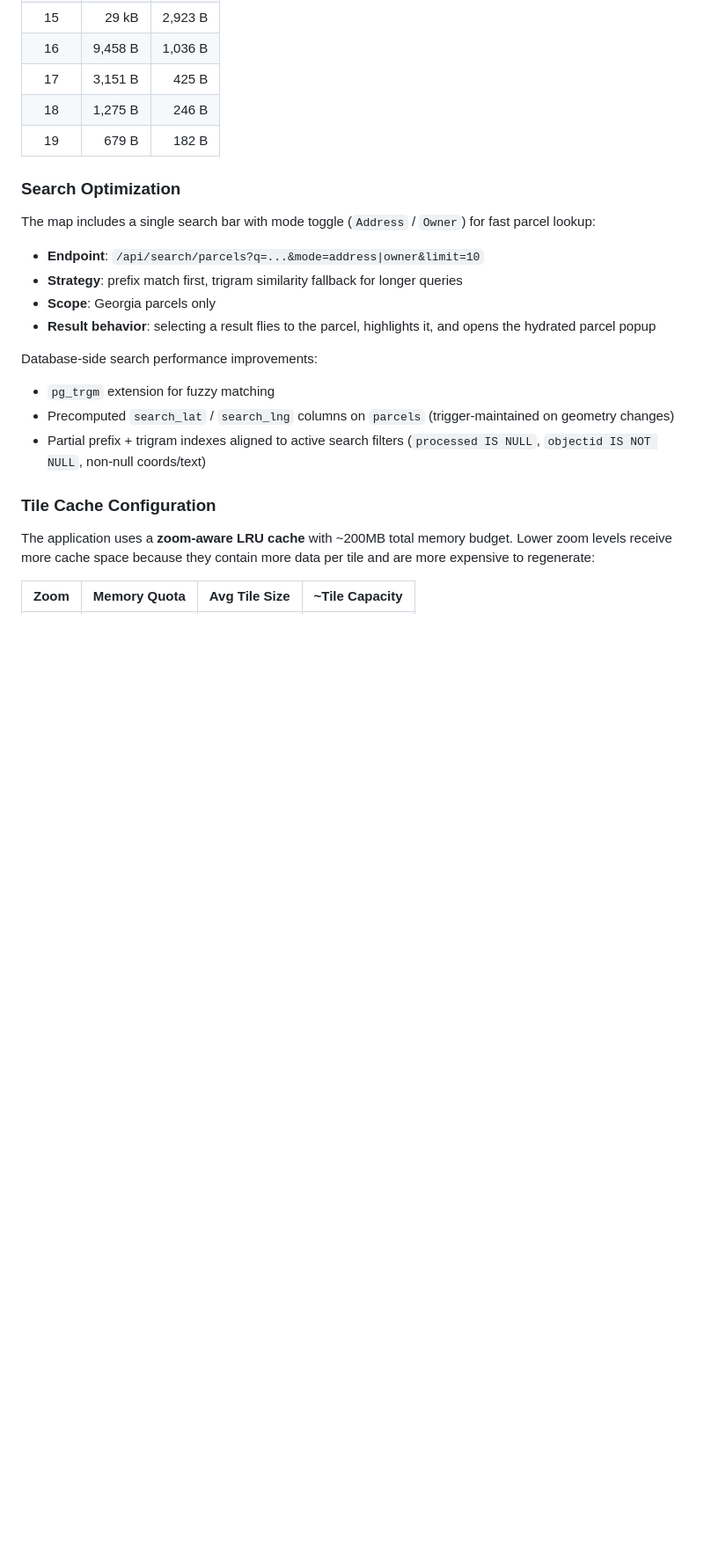
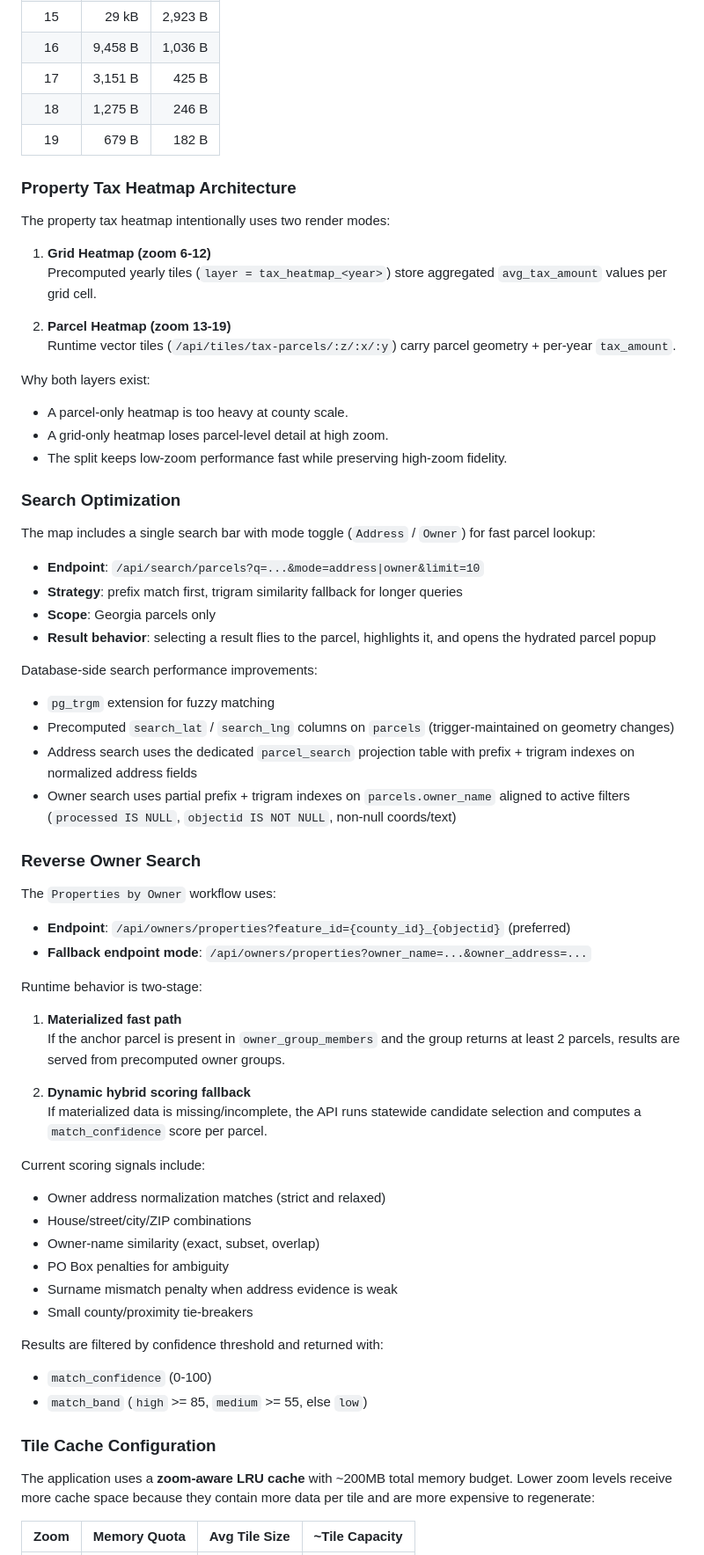
Before and after one commit to renderyourworld/parcel_heatmap, a Markdown page: README.md, the part around one of its changes. Shown at 88% size. Drawn GitHub-style; blank space fills up the shorter version.

```diff
--- a/README.md
+++ b/README.md
@@ -159,6 +176,22 @@ Detailed parcel fields are now fetched on click from a live endpoint (`/api/parc
 | 18 | 1,275 B | 246 B |
 | 19 | 679 B | 182 B |
 
+### Property Tax Heatmap Architecture
+
+The property tax heatmap intentionally uses two render modes:
+
+1. **Grid Heatmap (zoom 6-12)**
+   Precomputed yearly tiles (`layer = tax_heatmap_<year>`) store aggregated `avg_tax_amount` values per grid cell.
+
+2. **Parcel Heatmap (zoom 13-19)**
+   Runtime vector tiles (`/api/tiles/tax-parcels/:z/:x/:y`) carry parcel geometry + per-year `tax_amount`.
+
+Why both layers exist:
+
+- A parcel-only heatmap is too heavy at county scale.
+- A grid-only heatmap loses parcel-level detail at high zoom.
+- The split keeps low-zoom performance fast while preserving high-zoom fidelity.
+
 ### Search Optimization
 
 The map includes a single search bar with mode toggle (`Address` / `Owner`) for fast parcel lookup:
@@ -172,7 +205,37 @@ Database-side search performance improvements:
 
 - `pg_trgm` extension for fuzzy matching
 - Precomputed `search_lat` / `search_lng` columns on `parcels` (trigger-maintained on geometry changes)
-- Partial prefix + trigram indexes aligned to active search filters (`processed IS NULL`, `objectid IS NOT NULL`, non-null coords/text)
+- Address search uses the dedicated `parcel_search` projection table with prefix + trigram indexes on normalized address fields
+- Owner search uses partial prefix + trigram indexes on `parcels.owner_name` aligned to active filters (`processed IS NULL`, `objectid IS NOT NULL`, non-null coords/text)
+
+### Reverse Owner Search
+
+The `Properties by Owner` workflow uses:
+
+- **Endpoint**: `/api/owners/properties?feature_id={county_id}_{objectid}` (preferred)
+- **Fallback endpoint mode**: `/api/owners/properties?owner_name=...&owner_address=...`
+
+Runtime behavior is two-stage:
+
+1. **Materialized fast path**
+   If the anchor parcel is present in `owner_group_members` and the group returns at least 2 parcels, results are served from precomputed owner groups.
+
+2. **Dynamic hybrid scoring fallback**
+   If materialized data is missing/incomplete, the API runs statewide candidate selection and computes a `match_confidence` score per parcel.
+
+Current scoring signals include:
+
+- Owner address normalization matches (strict and relaxed)
+- House/street/city/ZIP combinations
+- Owner-name similarity (exact, subset, overlap)
+- PO Box penalties for ambiguity
+- Surname mismatch penalty when address evidence is weak
+- Small county/proximity tie-breakers
+
+Results are filtered by confidence threshold and returned with:
+
+- `match_confidence` (0-100)
+- `match_band` (`high` >= 85, `medium` >= 55, else `low`)
 
 ### Tile Cache Configuration
 
```
Also changed, not shown: other parts of README.md (+49 -17 lines), db/README.md (+60 -65 lines), docs/screenshots/county-parcels.jpg, docs/screenshots/owner-properties.jpg (added), docs/screenshots/parcel-details.jpg, docs/screenshots/state-view.jpg, docs/screenshots/tax-heatmap.jpg (added).
